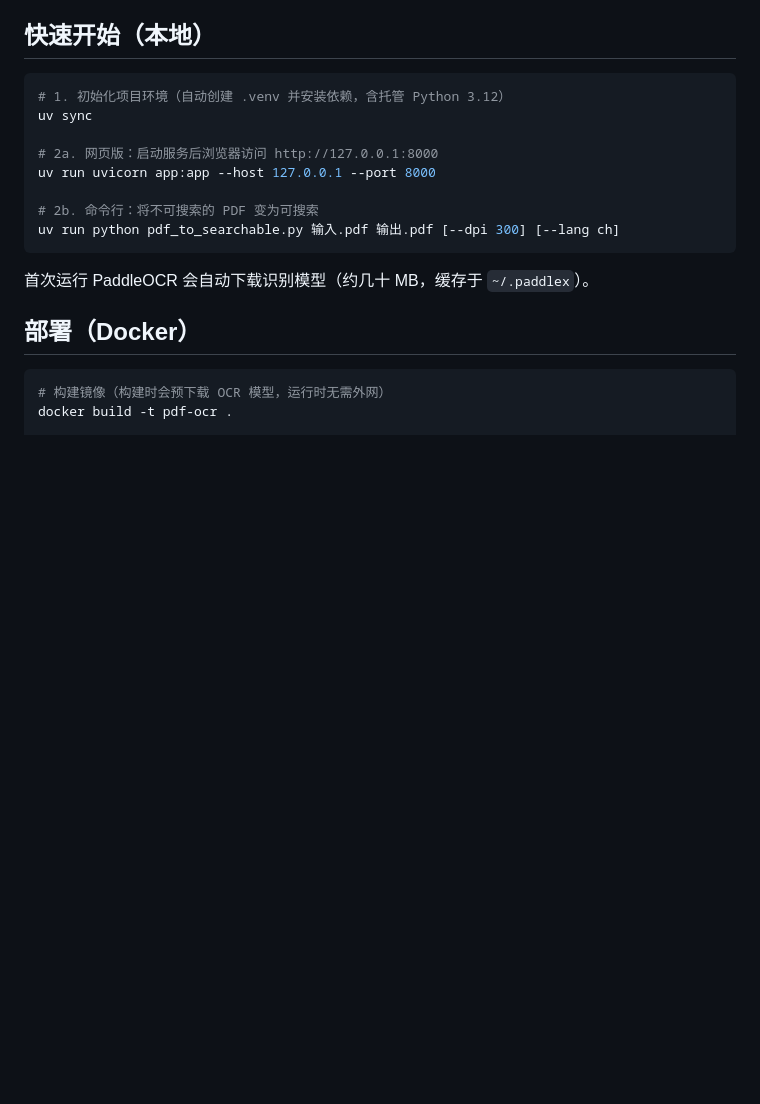
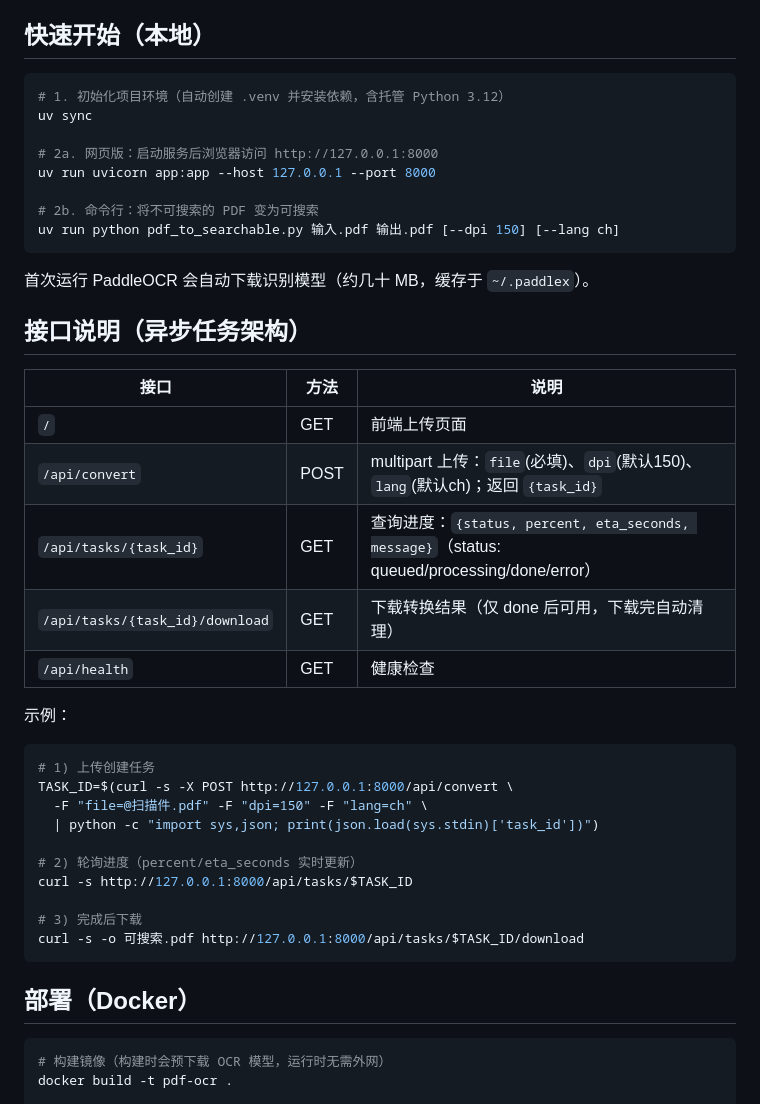
Before and after one commit to lixaut/PDF-OCR, a Markdown page: README.md, the part around one of its changes. Drawn GitHub-style; blank space fills up the shorter version.

````diff
--- a/README.md
+++ b/README.md
@@ -46,10 +58,35 @@ uv sync
 uv run uvicorn app:app --host 127.0.0.1 --port 8000
 
 # 2b. 命令行：将不可搜索的 PDF 变为可搜索
-uv run python pdf_to_searchable.py 输入.pdf 输出.pdf [--dpi 300] [--lang ch]
+uv run python pdf_to_searchable.py 输入.pdf 输出.pdf [--dpi 150] [--lang ch]
 ```
 
 首次运行 PaddleOCR 会自动下载识别模型（约几十 MB，缓存于 `~/.paddlex`）。
+
+## 接口说明（异步任务架构）
+
+| 接口 | 方法 | 说明 |
+|---|---|---|
+| `/` | GET | 前端上传页面 |
+| `/api/convert` | POST | multipart 上传：`file`(必填)、`dpi`(默认150)、`lang`(默认ch)；返回 `{task_id}` |
+| `/api/tasks/{task_id}` | GET | 查询进度：`{status, percent, eta_seconds, message}`（status: queued/processing/done/error） |
+| `/api/tasks/{task_id}/download` | GET | 下载转换结果（仅 done 后可用，下载完自动清理） |
+| `/api/health` | GET | 健康检查 |
+
+示例：
+
+```bash
+# 1) 上传创建任务
+TASK_ID=$(curl -s -X POST http://127.0.0.1:8000/api/convert \
+  -F "file=@扫描件.pdf" -F "dpi=150" -F "lang=ch" \
+  | python -c "import sys,json; print(json.load(sys.stdin)['task_id'])")
+
+# 2) 轮询进度（percent/eta_seconds 实时更新）
+curl -s http://127.0.0.1:8000/api/tasks/$TASK_ID
+
+# 3) 完成后下载
+curl -s -o 可搜索.pdf http://127.0.0.1:8000/api/tasks/$TASK_ID/download
+```
 
 ## 部署（Docker）
 
````
Also changed, not shown: other parts of README.md (+34 -23 lines).
